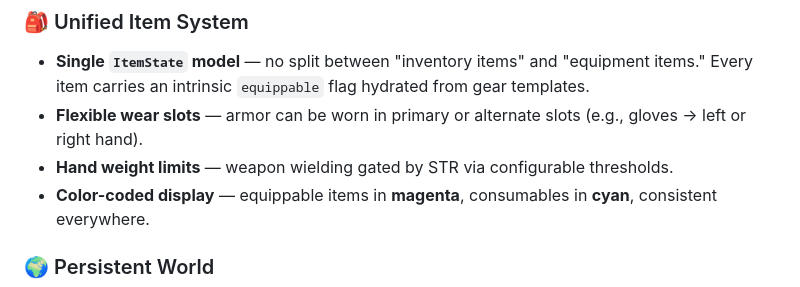
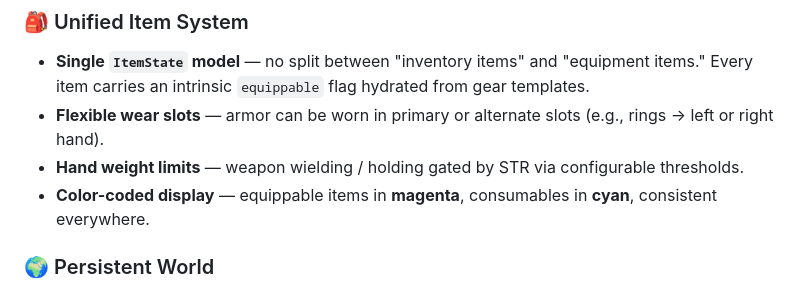
Before and after one commit to WilliamSmithEdward/mudproto, a Markdown page: README.md, the part around the change. Rendered like a GitHub page.

```diff
--- a/README.md
+++ b/README.md
@@ -40,8 +40,8 @@ MudProto is a ground-up implementation of a **Multi-User Dungeon** — the genre
 
 ### 🎒 Unified Item System
 - **Single `ItemState` model** — no split between "inventory items" and "equipment items." Every item carries an intrinsic `equippable` flag hydrated from gear templates.
-- **Flexible wear slots** — armor can be worn in primary or alternate slots (e.g., gloves → left or right hand).
-- **Hand weight limits** — weapon wielding gated by STR via configurable thresholds.
+- **Flexible wear slots** — armor can be worn in primary or alternate slots (e.g., rings → left or right hand).
+- **Hand weight limits** — weapon wielding / holding gated by STR via configurable thresholds.
 - **Color-coded display** — equippable items in **magenta**, consumables in **cyan**, consistent everywhere.
 
 ### 🌍 Persistent World
```
